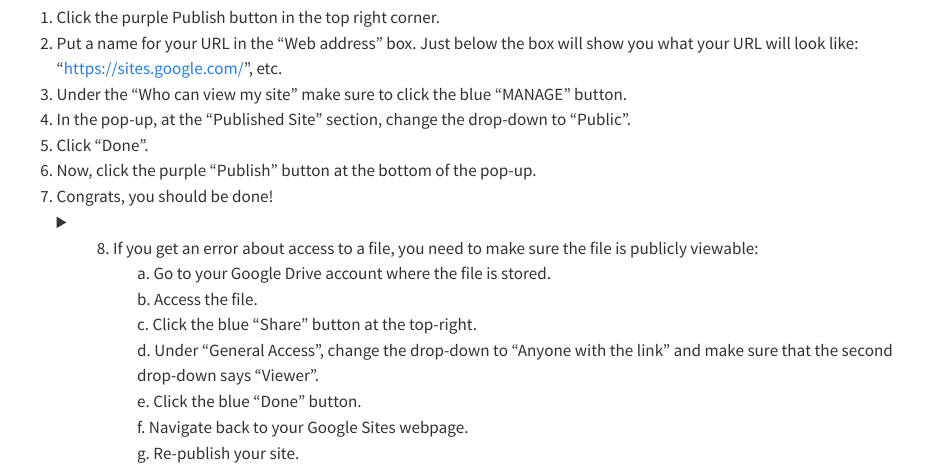
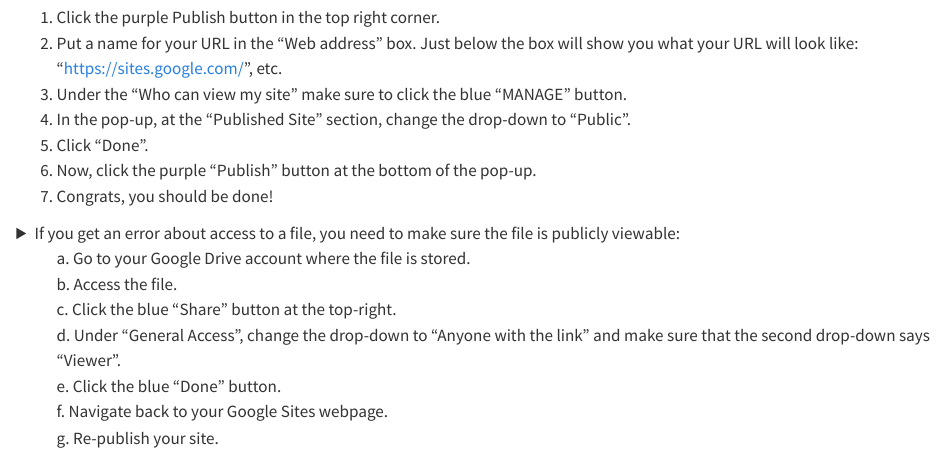
Before and after one commit to IQSS/github_pages_guide, a Quarto document (GS_customize.qmd): the page in a window 1100 px wide, from 1580 px down. Rendered offline with R 4.5, knitr and Pandoc in place of Quarto, with nearby package versions.

Commit message:
Update GS_customize.qmd

```diff
--- a/GS_customize.qmd
+++ b/GS_customize.qmd
@@ -92,8 +92,9 @@ Tip: In the top menu bar, there is an icon that looks like a computer and a phon
 5. Click "Done".
 6. Now, click the purple "Publish" button at the bottom of the pop-up.
 7. Congrats, you should be done!
+
 <details>
-<summary>8. If you get an error about access to a file, you need to make sure the file is publicly viewable:</sumamry>
+<summary>If you get an error about access to a file, you need to make sure the file is publicly viewable:</sumamry>
   <ol type="a">
     <li>Go to your Google Drive account where the file is stored.</li>
     <li>Access the file.</li>
```
